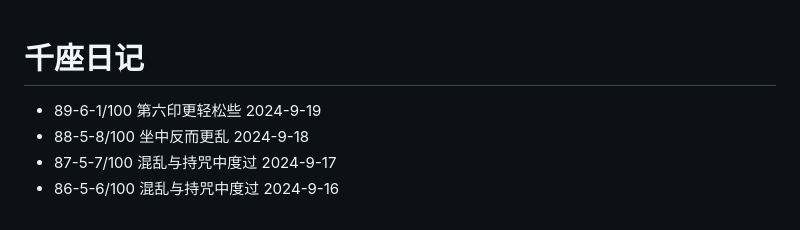
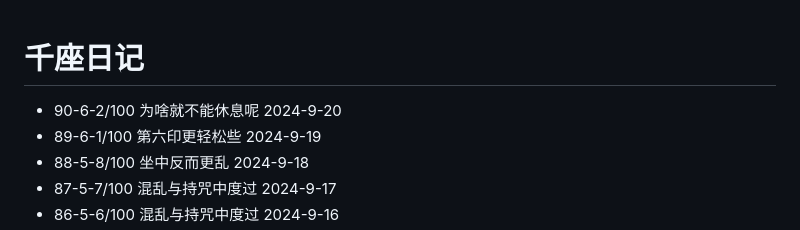
Before and after one commit to sdhou/config, a Markdown page: doc/oye.md, the part around the change. GitHub-like rendering.

Commit message:
up doc oye

```diff
--- a/doc/oye.md
+++ b/doc/oye.md
@@ -1,5 +1,6 @@
 # 千座日记
 
+- 90-6-2/100 为啥就不能休息呢 2024-9-20
 - 89-6-1/100 第六印更轻松些 2024-9-19
 - 88-5-8/100 坐中反而更乱 2024-9-18
 - 87-5-7/100 混乱与持咒中度过 2024-9-17
```
